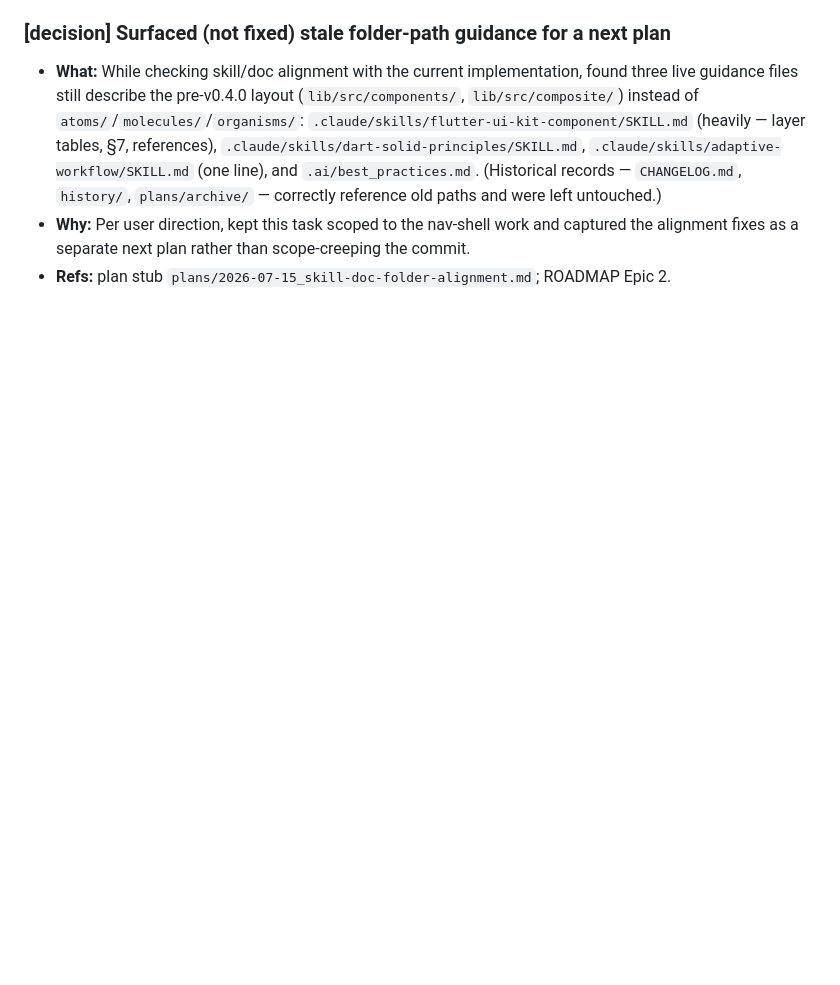
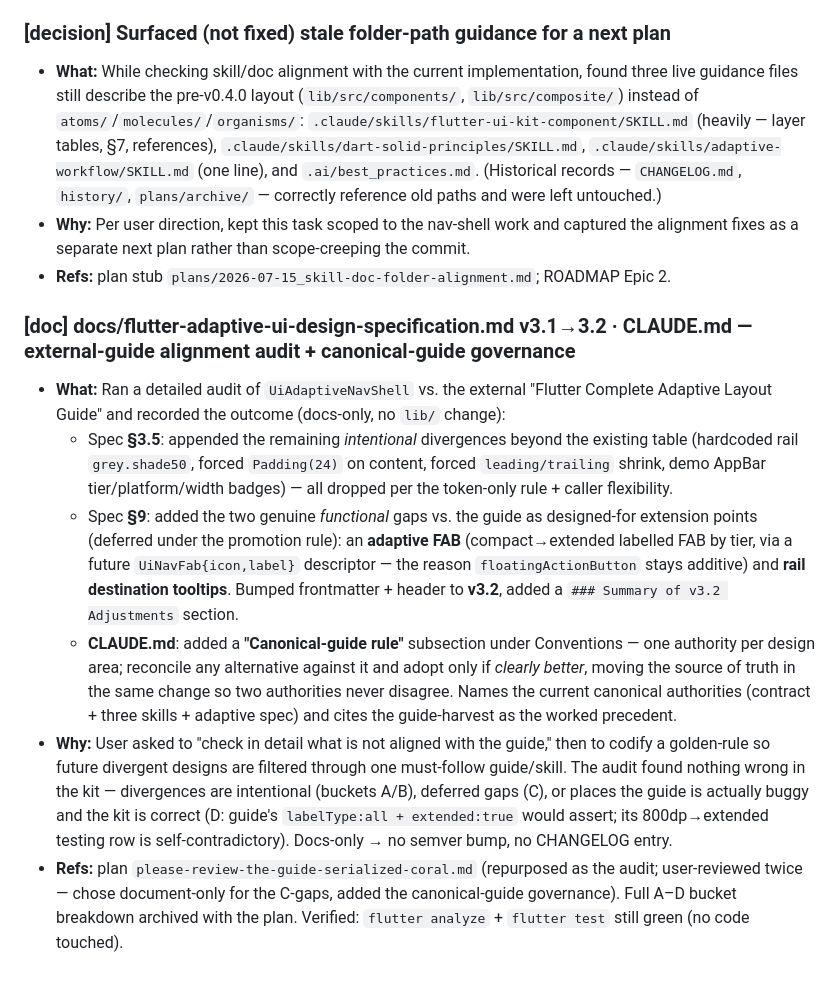
Before and after one commit to momomozakiki/flutter-ui-kit, a Markdown page: history/2026-W29.md, the part around the change. Drawn GitHub-style; blank space fills up the shorter version.

```diff
--- a/history/2026-W29.md
+++ b/history/2026-W29.md
@@ -47,3 +47,31 @@
 - **Why:** Per user direction, kept this task scoped to the nav-shell work and captured the alignment
   fixes as a separate next plan rather than scope-creeping the commit.
 - **Refs:** plan stub `plans/2026-07-15_skill-doc-folder-alignment.md`; ROADMAP Epic 2.
+
+### [doc] docs/flutter-adaptive-ui-design-specification.md v3.1→3.2 · CLAUDE.md — external-guide alignment audit + canonical-guide governance
+- **What:** Ran a detailed audit of `UiAdaptiveNavShell` vs. the external "Flutter Complete Adaptive
+  Layout Guide" and recorded the outcome (docs-only, no `lib/` change):
+  - Spec **§3.5**: appended the remaining *intentional* divergences beyond the existing table
+    (hardcoded rail `grey.shade50`, forced `Padding(24)` on content, forced `leading/trailing`
+    shrink, demo AppBar tier/platform/width badges) — all dropped per the token-only rule + caller
+    flexibility.
+  - Spec **§9**: added the two genuine *functional* gaps vs. the guide as designed-for extension
+    points (deferred under the promotion rule): an **adaptive FAB** (compact→extended labelled FAB by
+    tier, via a future `UiNavFab{icon,label}` descriptor — the reason `floatingActionButton` stays
+    additive) and **rail destination tooltips**. Bumped frontmatter + header to **v3.2**, added a
+    `### Summary of v3.2 Adjustments` section.
+  - **CLAUDE.md**: added a **"Canonical-guide rule"** subsection under Conventions — one authority per
+    design area; reconcile any alternative against it and adopt only if *clearly better*, moving the
+    source of truth in the same change so two authorities never disagree. Names the current canonical
+    authorities (contract + three skills + adaptive spec) and cites the guide-harvest as the worked
+    precedent.
+- **Why:** User asked to "check in detail what is not aligned with the guide," then to codify a
+  golden-rule so future divergent designs are filtered through one must-follow guide/skill. The audit
+  found nothing wrong in the kit — divergences are intentional (buckets A/B), deferred gaps (C), or
+  places the guide is actually buggy and the kit is correct (D: guide's `labelType:all + extended:true`
+  would assert; its 800dp→extended testing row is self-contradictory). Docs-only → no semver bump, no
+  CHANGELOG entry.
+- **Refs:** plan `please-review-the-guide-serialized-coral.md` (repurposed as the audit; user-reviewed
+  twice — chose document-only for the C-gaps, added the canonical-guide governance). Full A–D bucket
+  breakdown archived with the plan. Verified: `flutter analyze` + `flutter test` still green (no code
+  touched).
```
Also changed, not shown: CLAUDE.md (+21 -0 lines), docs/flutter-adaptive-ui-design-specification.md (+23 -2 lines).
